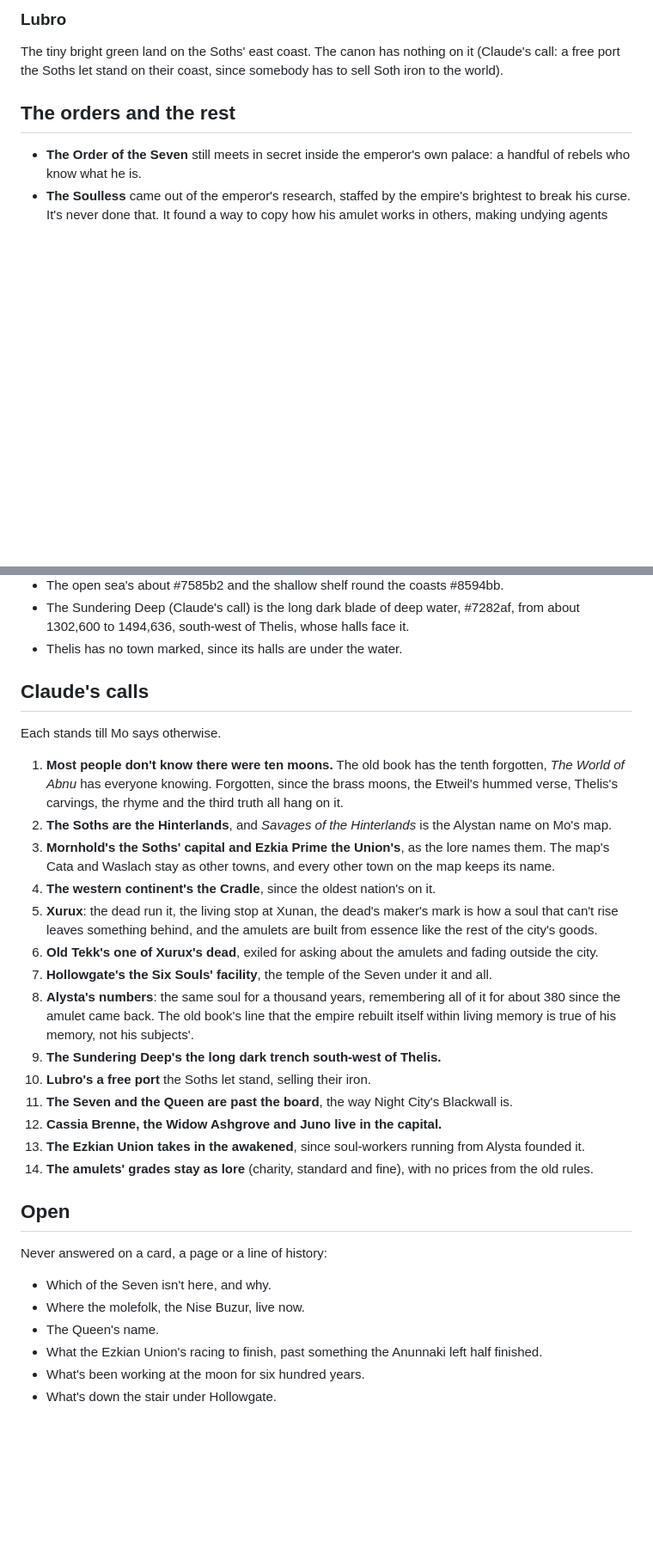
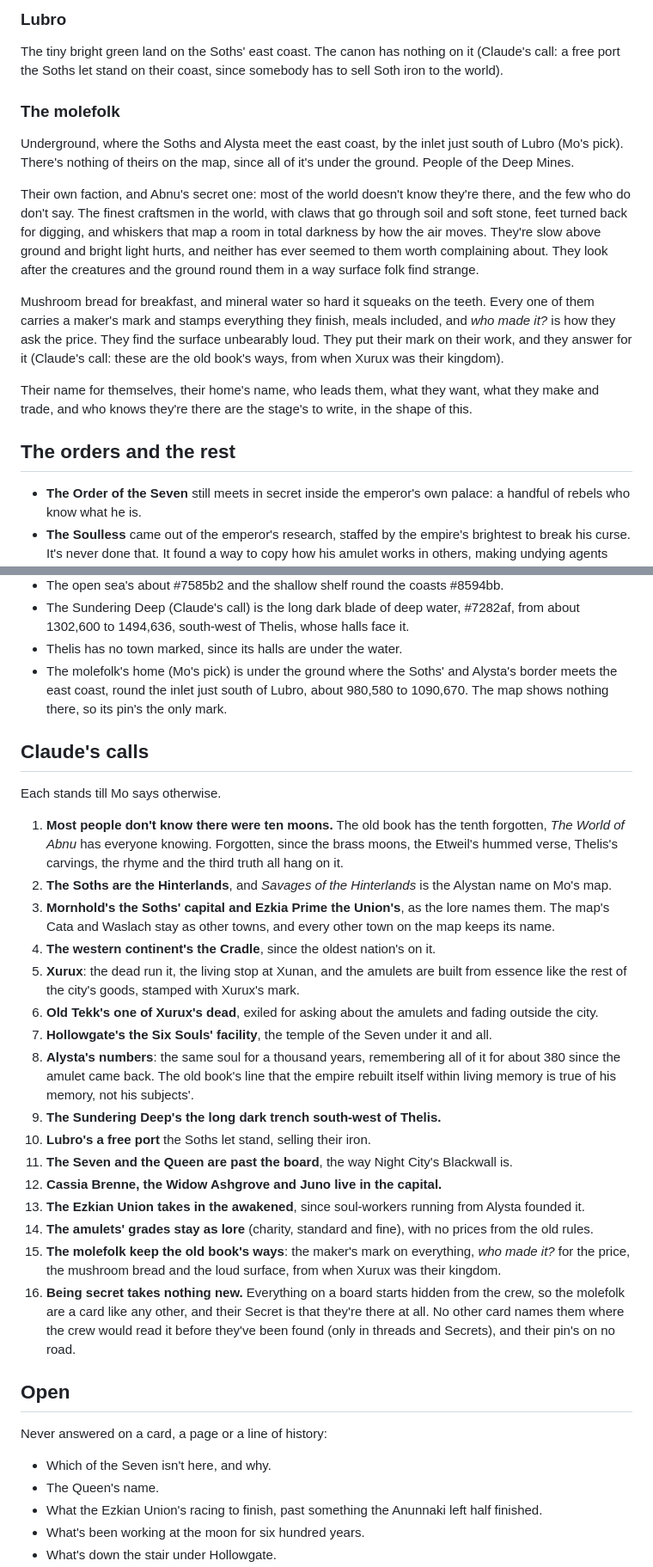
Before and after one commit to dicegoblinnz/Zi, a Markdown page: notes/abnu-canon.md, 2 parts joined by grey strips. Shown at 86% size. GitHub-like rendering; blank space fills up the shorter version.

```diff
--- a/notes/abnu-canon.md
+++ b/notes/abnu-canon.md
@@ -270,6 +270,16 @@ The eastern continent. People of the Hide: four peoples, scattered and unalike,
 ### Lubro
 
 The tiny bright green land on the Soths' east coast. The canon has nothing on it (Claude's call: a free port the Soths let stand on their coast, since somebody has to sell Soth iron to the world).
+
+### The molefolk
+
+Underground, where the Soths and Alysta meet the east coast, by the inlet just south of Lubro (Mo's pick). There's nothing of theirs on the map, since all of it's under the ground. People of the Deep Mines.
+
+Their own faction, and Abnu's secret one: most of the world doesn't know they're there, and the few who do don't say. The finest craftsmen in the world, with claws that go through soil and soft stone, feet turned back for digging, and whiskers that map a room in total darkness by how the air moves. They're slow above ground and bright light hurts, and neither has ever seemed to them worth complaining about. They look after the creatures and the ground round them in a way surface folk find strange.
+
+Mushroom bread for breakfast, and mineral water so hard it squeaks on the teeth. Every one of them carries a maker's mark and stamps everything they finish, meals included, and *who made it?* is how they ask the price. They find the surface unbearably loud. They put their mark on their work, and they answer for it (Claude's call: these are the old book's ways, from when Xurux was their kingdom).
+
+Their name for themselves, their home's name, who leads them, what they want, what they make and trade, and who knows they're there are the stage's to write, in the shape of this.
 
 ## The orders and the rest
 
@@ -402,6 +413,7 @@ Mo's map is `notes/abnu-map.png`, 2520 by 1335, made in a fantasy map generator.
 - The open sea's about #7585b2 and the shallow shelf round the coasts #8594bb.
 - The Sundering Deep (Claude's call) is the long dark blade of deep water, #7282af, from about 1302,600 to 1494,636, south-west of Thelis, whose halls face it.
 - Thelis has no town marked, since its halls are under the water.
+- The molefolk's home (Mo's pick) is under the ground where the Soths' and Alysta's border meets the east coast, round the inlet just south of Lubro, about 980,580 to 1090,670. The map shows nothing there, so its pin's the only mark.
 
 ## Claude's calls
 
@@ -411,7 +423,7 @@ Each stands till Mo says otherwise.
 2. **The Soths are the Hinterlands**, and *Savages of the Hinterlands* is the Alystan name on Mo's map.
 3. **Mornhold's the Soths' capital and Ezkia Prime the Union's**, as the lore names them. The map's Cata and Waslach stay as other towns, and every other town on the map keeps its name.
 4. **The western continent's the Cradle**, since the oldest nation's on it.
-5. **Xurux**: the dead run it, the living stop at Xunan, the dead's maker's mark is how a soul that can't rise leaves something behind, and the amulets are built from essence like the rest of the city's goods.
+5. **Xurux**: the dead run it, the living stop at Xunan, and the amulets are built from essence like the rest of the city's goods, stamped with Xurux's mark.
 6. **Old Tekk's one of Xurux's dead**, exiled for asking about the amulets and fading outside the city.
 7. **Hollowgate's the Six Souls' facility**, the temple of the Seven under it and all.
 8. **Alysta's numbers**: the same soul for a thousand years, remembering all of it for about 380 since the amulet came back. The old book's line that the empire rebuilt itself within living memory is true of his memory, not his subjects'.
@@ -421,13 +433,14 @@ Each stands till Mo says otherwise.
 12. **Cassia Brenne, the Widow Ashgrove and Juno live in the capital.**
 13. **The Ezkian Union takes in the awakened**, since soul-workers running from Alysta founded it.
 14. **The amulets' grades stay as lore** (charity, standard and fine), with no prices from the old rules.
+15. **The molefolk keep the old book's ways**: the maker's mark on everything, *who made it?* for the price, the mushroom bread and the loud surface, from when Xurux was their kingdom.
+16. **Being secret takes nothing new.** Everything on a board starts hidden from the crew, so the molefolk are a card like any other, and their Secret is that they're there at all. No other card names them where the crew would read it before they've been found (only in threads and Secrets), and their pin's on no road.
 
 ## Open
 
 Never answered on a card, a page or a line of history:
 
 - Which of the Seven isn't here, and why.
-- Where the molefolk, the Nise Buzur, live now.
 - The Queen's name.
 - What the Ezkian Union's racing to finish, past something the Anunnaki left half finished.
 - What's been working at the moon for six hundred years.
```
Also changed, not shown: other parts of notes/abnu-canon.md (+3 -2 lines), notes/builder-plan.md (+3 -2 lines).
